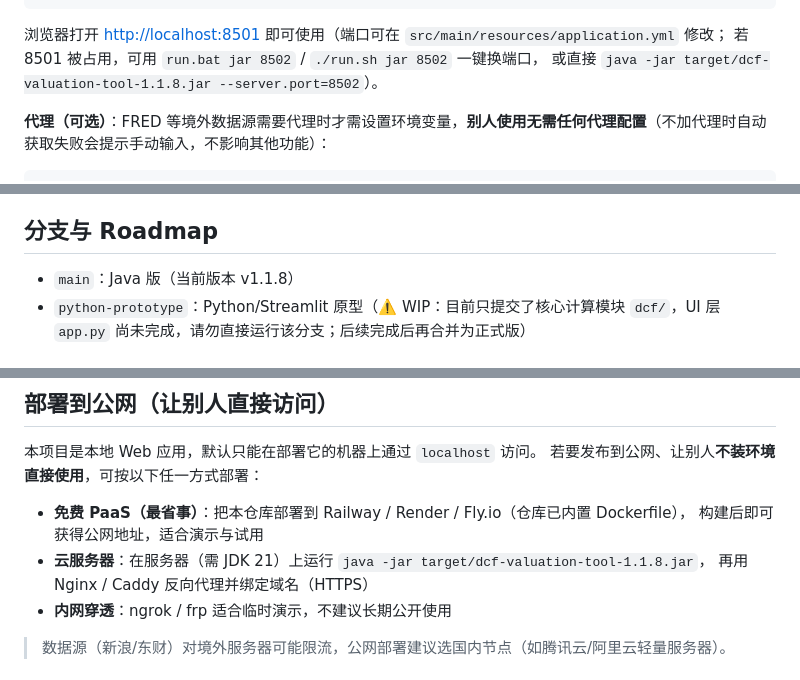
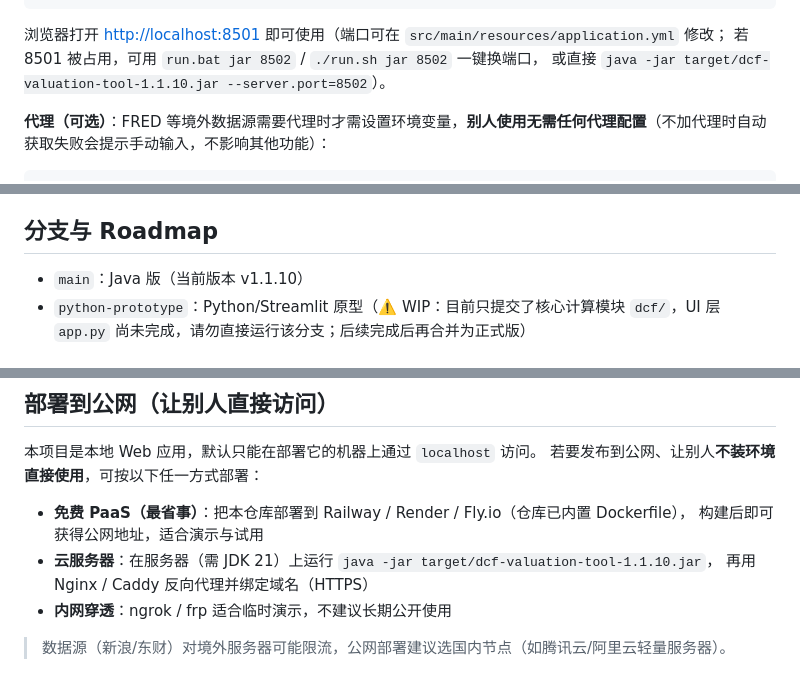
Before and after one commit to sunwh6088-maker/DCF-Valuation-Tool, a Markdown page: README.md, 3 parts joined by grey strips. GitHub-like rendering.

```diff
--- a/README.md
+++ b/README.md
@@ -46,7 +46,7 @@ cd DCF-Valuation-Tool
 
 浏览器打开 <http://localhost:8501> 即可使用（端口可在 `src/main/resources/application.yml` 修改；
 若 8501 被占用，可用 `run.bat jar 8502` / `./run.sh jar 8502` 一键换端口，
-或直接 `java -jar target/dcf-valuation-tool-1.1.8.jar --server.port=8502`）。
+或直接 `java -jar target/dcf-valuation-tool-1.1.10.jar --server.port=8502`）。
 
 **代理（可选）**：FRED 等境外数据源需要代理时才需设置环境变量，**别人使用无需任何代理配置**（不加代理时自动获取失败会提示手动输入，不影响其他功能）：
 
@@ -130,7 +130,7 @@ DCF-Valuation-Tool/
 
 ## 分支与 Roadmap
 
-- `main`：Java 版（当前版本 v1.1.8）
+- `main`：Java 版（当前版本 v1.1.10）
 - `python-prototype`：Python/Streamlit 原型（⚠️ WIP：目前只提交了核心计算模块 `dcf/`，UI 层 `app.py` 尚未完成，请勿直接运行该分支；后续完成后再合并为正式版）
 
 ## Docker 部署（免装 JDK）
@@ -149,7 +149,7 @@ docker run -p 8501:8501 -v "$(pwd)/data:/app/data" dcf-valuation-tool
 
 - **免费 PaaS（最省事）**：把本仓库部署到 Railway / Render / Fly.io（仓库已内置 Dockerfile），
   构建后即可获得公网地址，适合演示与试用
-- **云服务器**：在服务器（需 JDK 21）上运行 `java -jar target/dcf-valuation-tool-1.1.8.jar`，
+- **云服务器**：在服务器（需 JDK 21）上运行 `java -jar target/dcf-valuation-tool-1.1.10.jar`，
   再用 Nginx / Caddy 反向代理并绑定域名（HTTPS）
 - **内网穿透**：ngrok / frp 适合临时演示，不建议长期公开使用
 
```
Also changed, not shown: docs/bug-log.md (+13 -0 lines), docs/screenshots/home.jpg, docs/screenshots/params.jpg, 4 other files.
